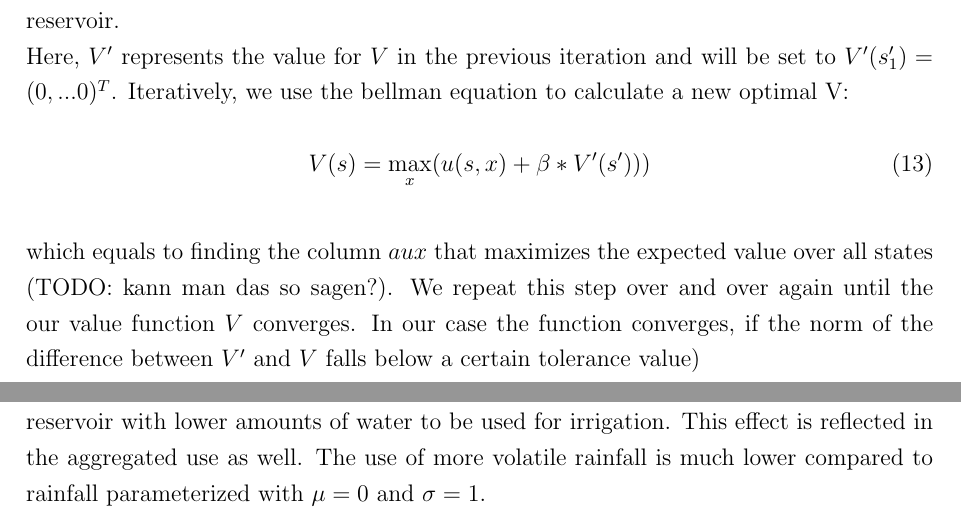
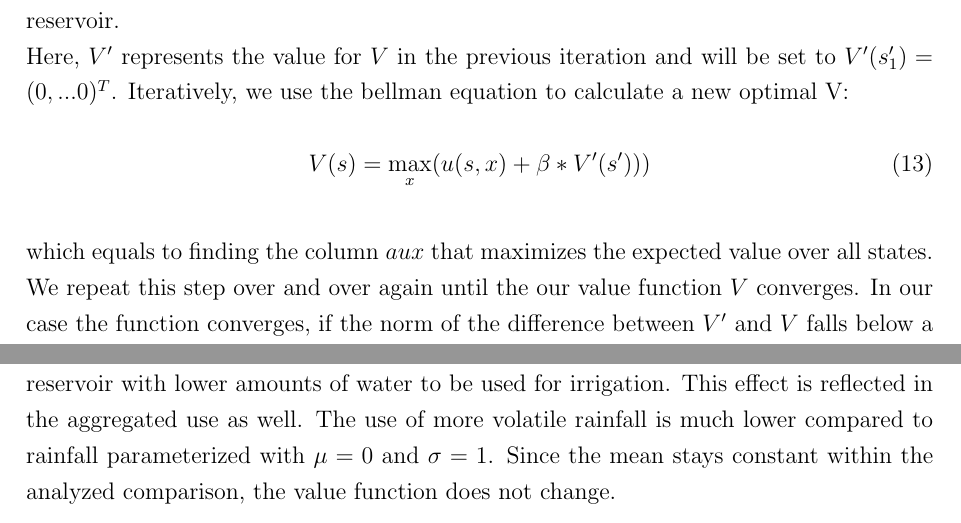
Before and after one commit to niklassay/water-management, a LaTeX document (Paper/paper.tex): two parts of pages 9 and 15 of 24, joined at a grey line, cut so that both start at the same text. Compiled offline with pdfLaTeX.

Commit message:
resolve TODOs

```diff
--- a/Paper/paper.tex
+++ b/Paper/paper.tex
@@ -328,7 +327,7 @@ V(s) = \max_{x}(u(s,x) + \beta*V'(s')))
 \end{equation}
 \label{eq:value-function}
 
-which equals to finding the column $aux$ that maximizes the expected value over all states (TODO: kann man das so sagen?).
+which equals to finding the column $aux$ that maximizes the expected value over all states.
 We repeat this step over and over again until the our value function $V$ converges.
 In our case the function converges, if the norm of the difference between $V'$ and $V$ falls below a certain tolerance value) \\
 
@@ -449,7 +448,7 @@ Since the reservoir is capped at a amount of 7, the high peaks of rainfall can n
 Generally speaking, one can say that a more volatile rain distribution leads to a lower average water level in the reservoir with lower amounts of water to be used for irrigation.
 This effect is reflected in the aggregated use as well.
 The use of more volatile rainfall is much lower compared to rainfall parameterized with $\mu=0$ and $\sigma=1$.
-% TODO changed irrigation policy?
+Since the mean stays constant within the analyzed comparison, the value function does not change.
 \clearpage
 \subsection{Using Real Data for Rainfall}
 Figure \origref{fig:rainfall-real-data} shows the distribution of rain from a real data set.
```
Also changed, not shown: Paper/paper.tex (1 more changed lines).
